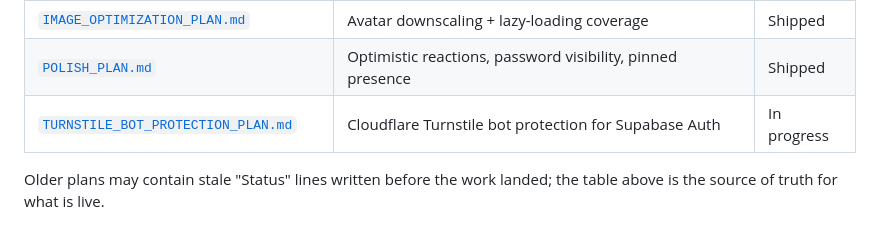
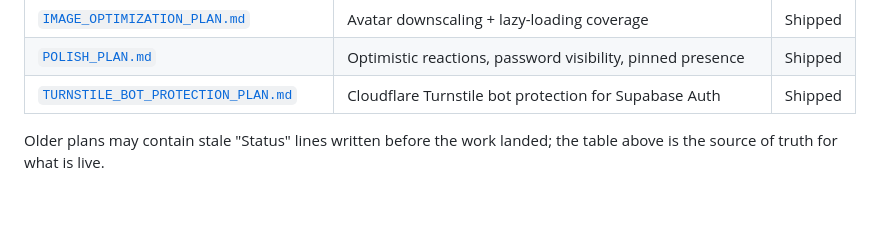
Before and after one commit to The-Sensorium/sensorium, a Markdown page: docs/archive/README.md, the part around the change. Rendered like a GitHub page; blank space fills up the shorter version.

Commit message:
Docs/turnstile shipped (#197)
* docs: record Turnstile bot protection in canonical docs

* docs: mark Turnstile bot protection shipped

```diff
--- a/docs/archive/README.md
+++ b/docs/archive/README.md
@@ -35,7 +35,7 @@ Status reflects the feature in the live app, not the doc's original framing.
 | [`OPEN_MIX_CLUSTER_PLAN.md`](OPEN_MIX_CLUSTER_PLAN.md) | Open Mix 6th matching mode (global FIFO queue, 7-day cooldown) | Shipped |
 | [`IMAGE_OPTIMIZATION_PLAN.md`](IMAGE_OPTIMIZATION_PLAN.md) | Avatar downscaling + lazy-loading coverage | Shipped |
 | [`POLISH_PLAN.md`](POLISH_PLAN.md) | Optimistic reactions, password visibility, pinned presence | Shipped |
-| [`TURNSTILE_BOT_PROTECTION_PLAN.md`](TURNSTILE_BOT_PROTECTION_PLAN.md) | Cloudflare Turnstile bot protection for Supabase Auth | In progress |
+| [`TURNSTILE_BOT_PROTECTION_PLAN.md`](TURNSTILE_BOT_PROTECTION_PLAN.md) | Cloudflare Turnstile bot protection for Supabase Auth | Shipped |
 
 Older plans may contain stale "Status" lines written before the work landed; the
 table above is the source of truth for what is live.
```
Also changed, not shown: docs/archive/TURNSTILE_BOT_PROTECTION_PLAN.md (+1 -1 lines).
